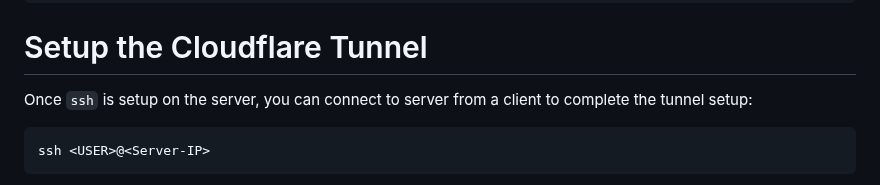
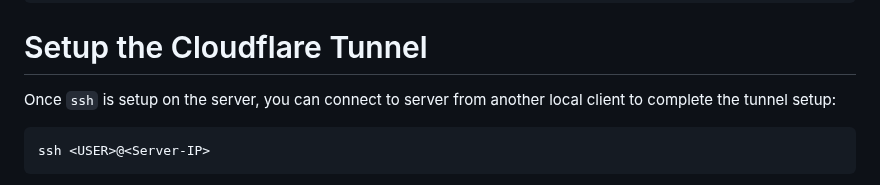
Before and after one commit to davisssamuel/self-hosted-website, a Markdown page: README.md, the part around the change. Rendered like a GitHub page.

````diff
--- a/README.md
+++ b/README.md
@@ -63,7 +63,7 @@ To                         Action      From
 
 # Setup the Cloudflare Tunnel
 
-Once `ssh` is setup on the server, you can connect to server from a client to complete the tunnel setup:
+Once `ssh` is setup on the server, you can connect to server from another local client to complete the tunnel setup:
 
 ```
 ssh <USER>@<Server-IP>
````
